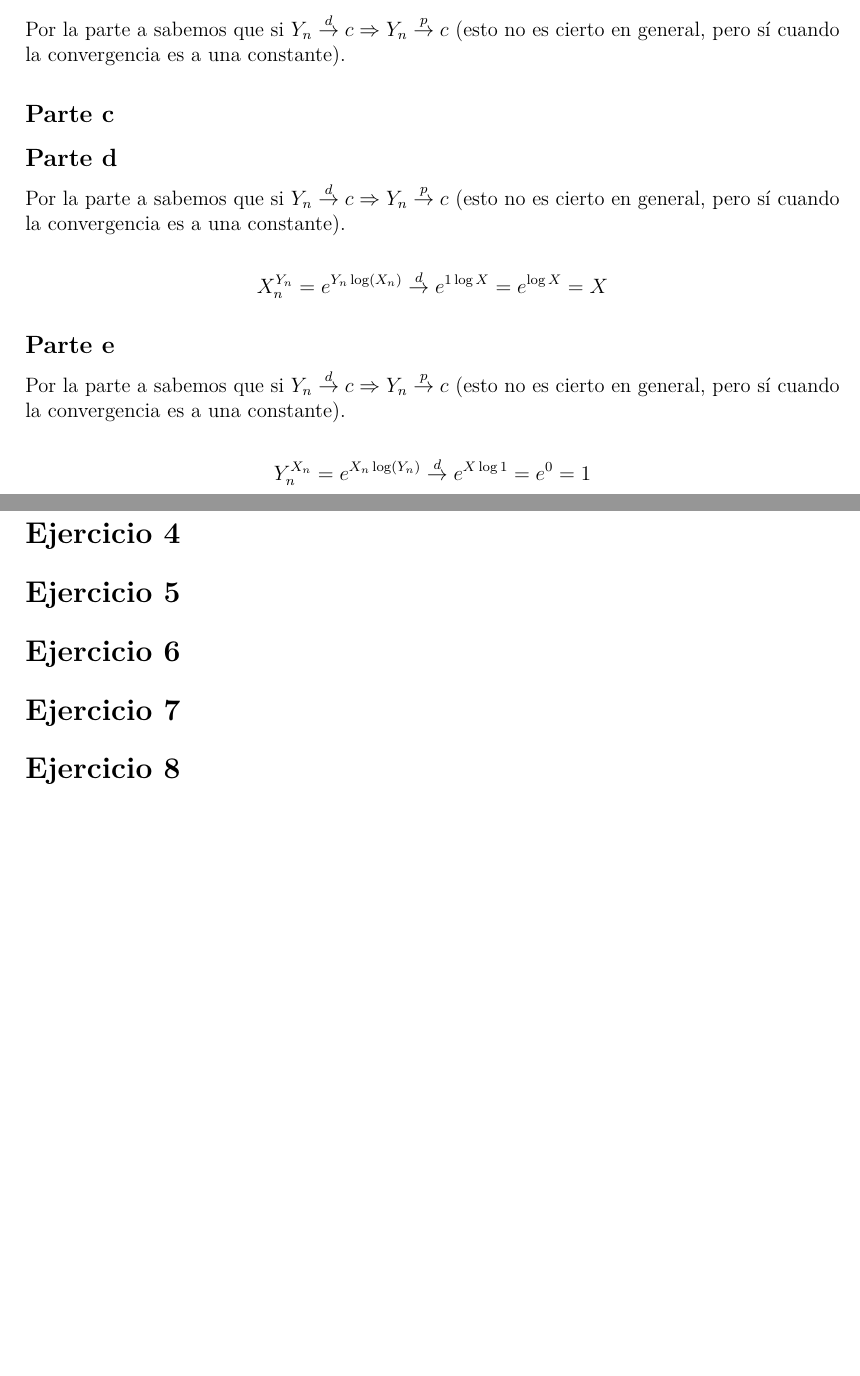
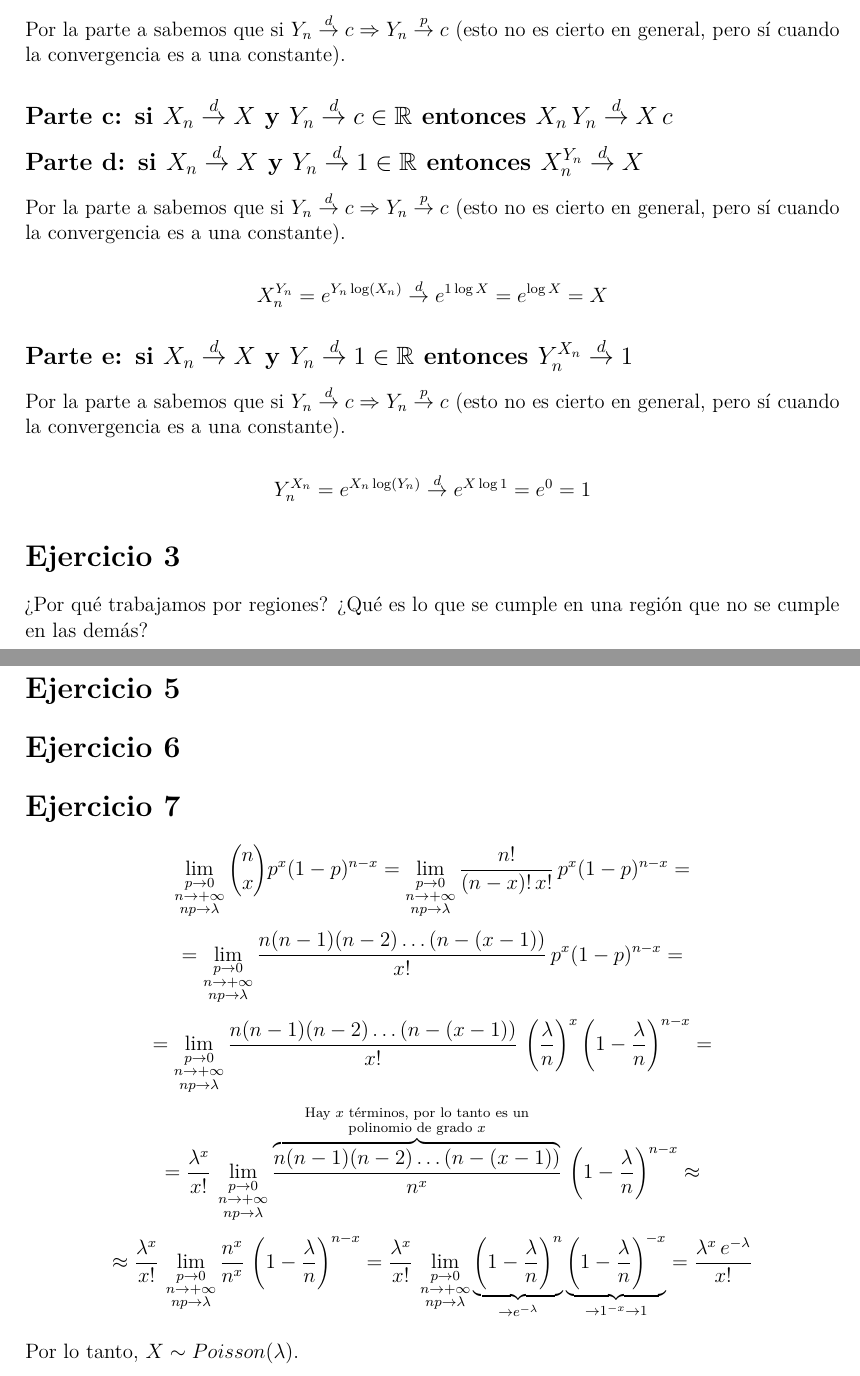
Before and after one commit to daczarne/prob2, an R Markdown document (practico3_sol.Rmd): two parts of pages 2 and 3 of 3 before the commit and two parts of pages 2 and 3 of 4 after it, joined at a grey line, cut so that both start at the same text, the shorter picture padded with empty space. Rendered offline with R 4.5, knitr and Pandoc, then LaTeX, with nearby package versions.

Commit message:
ejercicio 7

```diff
--- a/practico3_sol.Rmd
+++ b/practico3_sol.Rmd
@@ -61,16 +61,16 @@ $(\Leftarrow)$ Si $X_n \overset{p}{\rightarrow} c$ entonces sabemos que $X_n \ov
 Por la parte a sabemos que si $Y_n \overset{d}{\rightarrow} c \Rightarrow Y_n \overset{p}{\rightarrow} c$ (esto no es cierto en general, pero sí cuando la convergencia es a una constante).
 
 
-## Parte c
+## Parte c: si $X_n \overset{d}{\rightarrow} X$ y $Y_n \overset{d}{\rightarrow} c \in \mathbb{R}$ entonces $X_n \, Y_n \overset{d}{\rightarrow} X \, c$
 
 
-## Parte d
+## Parte d: si $X_n \overset{d}{\rightarrow} X$ y $Y_n \overset{d}{\rightarrow} 1 \in \mathbb{R}$ entonces $X_n^{Y_n} \overset{d}{\rightarrow} X$
 
 Por la parte a sabemos que si $Y_n \overset{d}{\rightarrow} c \Rightarrow Y_n \overset{p}{\rightarrow} c$ (esto no es cierto en general, pero sí cuando la convergencia es a una constante).
 
 $$X_n^{Y_n} = e^{Y_n \log(X_n)} \overset{d}{\rightarrow} e^{1 \log X} = e^{\log X} = X$$
 
-## Parte e
+## Parte e: si $X_n \overset{d}{\rightarrow} X$ y $Y_n \overset{d}{\rightarrow} 1 \in \mathbb{R}$ entonces $Y_n^{X_n} \overset{d}{\rightarrow} 1$
 
 Por la parte a sabemos que si $Y_n \overset{d}{\rightarrow} c \Rightarrow Y_n \overset{p}{\rightarrow} c$ (esto no es cierto en general, pero sí cuando la convergencia es a una constante).
 
@@ -78,6 +78,7 @@ $$Y_n^{X_n} = e^{X_n \log(Y_n)} \overset{d}{\rightarrow} e^{X \log 1} = e^{0} =
 
 # Ejercicio 3
 
+¿Por qué trabajamos por regiones? ¿Qué es lo que se cumple en una región que no se cumple en las demás?
 
 # Ejercicio 4
 
@@ -90,6 +91,13 @@ $$Y_n^{X_n} = e^{X_n \log(Y_n)} \overset{d}{\rightarrow} e^{X \log 1} = e^{0} =
 
 # Ejercicio 7
 
+$$\lim\limits_{ \substack{ p \rightarrow 0 \\ n \rightarrow + \infty \\ np \rightarrow \lambda } } {{n}\choose{x}} p^x (1 - p)^{n - x} = \lim\limits_{ \substack{ p \rightarrow 0 \\ n \rightarrow + \infty \\ np \rightarrow \lambda } } \frac{n!}{(n - x)! \, x!} \, p^x (1 - p)^{n - x} = $$
+$$= \lim\limits_{ \substack{ p \rightarrow 0 \\ n \rightarrow + \infty \\ np \rightarrow \lambda } } \frac{n(n - 1)(n - 2) \ldots (n - (x -1))}{x!} \, p^x (1 - p)^{n - x} =$$
+$$= \lim\limits_{ \substack{ p \rightarrow 0 \\ n \rightarrow + \infty \\ np \rightarrow \lambda } } \frac{n(n - 1)(n - 2) \ldots (n - (x -1))}{x!} \, \left( \frac{\lambda}{n} \right)^x \left( 1 - \frac{\lambda}{n} \right)^{n - x} =$$
+$$= \frac{\lambda^x}{x!} \, \lim\limits_{ \substack{ p \rightarrow 0 \\ n \rightarrow + \infty \\ np \rightarrow \lambda } } \frac{ \overbrace{ n(n - 1)(n - 2) \ldots (n - (x -1)) }^{ \substack{ \text{Hay $x$ términos, por lo tanto es un} \\ \text{  polinomio de grado $x$ } }} }{n^x} \, \left( 1 - \frac{\lambda}{n} \right)^{n - x} \approx$$
+$$ \approx \frac{\lambda^x}{x!} \, \lim\limits_{ \substack{ p \rightarrow 0 \\ n \rightarrow + \infty \\ np \rightarrow \lambda } } \frac{ n^x }{ n^x } \, \left( 1 - \frac{\lambda}{n} \right)^{n - x} = \frac{\lambda^x}{x!} \, \lim\limits_{ \substack{ p \rightarrow 0 \\ n \rightarrow + \infty \\ np \rightarrow \lambda } } \underbrace{ \left( 1 - \frac{\lambda}{n} \right)^{n} }_{ \rightarrow e^{-\lambda} } \underbrace{ \left( 1 - \frac{\lambda}{n} \right)^{- x} }_{ \rightarrow 1^{-x} \rightarrow 1 } = \frac{ \lambda^x \, e^{- \lambda}}{ x! }$$
+
+Por lo tanto, $X \sim Poisson(\lambda)$.
 
 # Ejercicio 8
 
```
